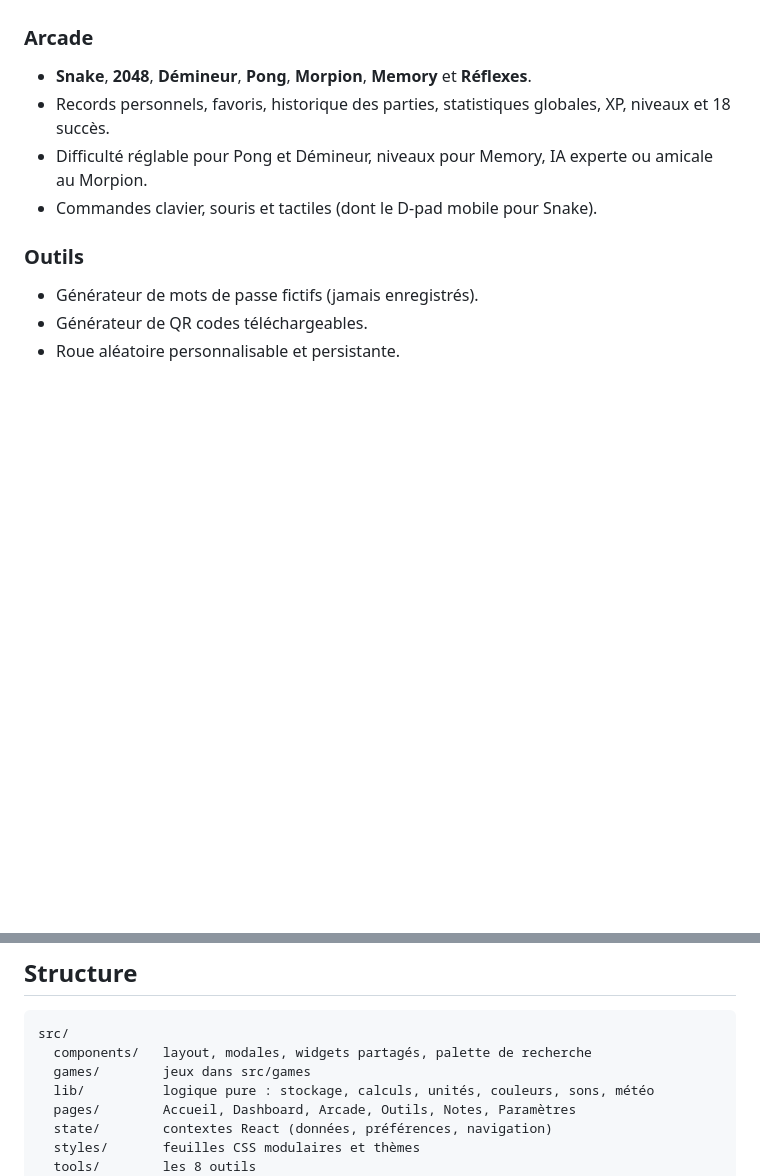
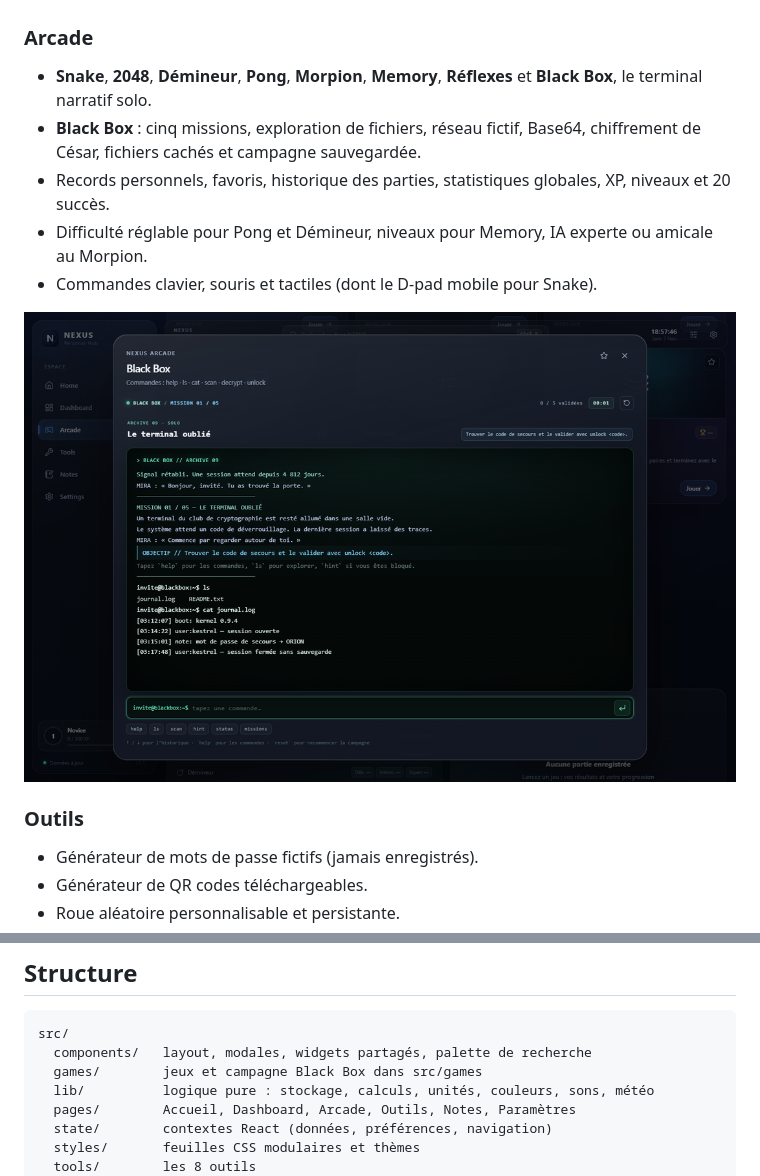
Before and after one commit to louskyfly/nexus-personal-hub, a Markdown page: README.md, 2 parts joined by grey strips. Rendered like a GitHub page; pictures changed too: docs/preview-blackbox.png (added); blank space fills up the shorter version.

Commit message:
feat: add Black Box narrative terminal campaign

````diff
--- a/README.md
+++ b/README.md
@@ -44,10 +44,16 @@ du nom du dépôt lorsque le build tourne dans GitHub Actions.
 - Chaque widget peut être agrandi, déplacé, redimensionné ou masqué. La disposition est conservée.
 
 ### Arcade
-- **Snake**, **2048**, **Démineur**, **Pong**, **Morpion**, **Memory** et **Réflexes**.
-- Records personnels, favoris, historique des parties, statistiques globales, XP, niveaux et 18 succès.
+- **Snake**, **2048**, **Démineur**, **Pong**, **Morpion**, **Memory**, **Réflexes**
+  et **Black Box**, le terminal narratif solo.
+- **Black Box** : cinq missions, exploration de fichiers, réseau fictif, Base64,
+  chiffrement de César, fichiers cachés et campagne sauvegardée.
+- Records personnels, favoris, historique des parties, statistiques globales, XP,
+  niveaux et 20 succès.
 - Difficulté réglable pour Pong et Démineur, niveaux pour Memory, IA experte ou amicale au Morpion.
 - Commandes clavier, souris et tactiles (dont le D-pad mobile pour Snake).
+
+![Black Box — terminal narratif](docs/preview-blackbox.png)
 
 ### Outils
 - Générateur de mots de passe fictifs (jamais enregistrés).
@@ -102,7 +108,7 @@ prévisions) et affiche un état hors ligne ou des données en cache le cas éch
 ```
 src/
   components/   layout, modales, widgets partagés, palette de recherche
-  games/        jeux dans src/games
+  games/        jeux et campagne Black Box dans src/games
   lib/          logique pure : stockage, calculs, unités, couleurs, sons, météo
   pages/        Accueil, Dashboard, Arcade, Outils, Notes, Paramètres
   state/        contextes React (données, préférences, navigation)
````
Also changed, not shown: 14 other files.
